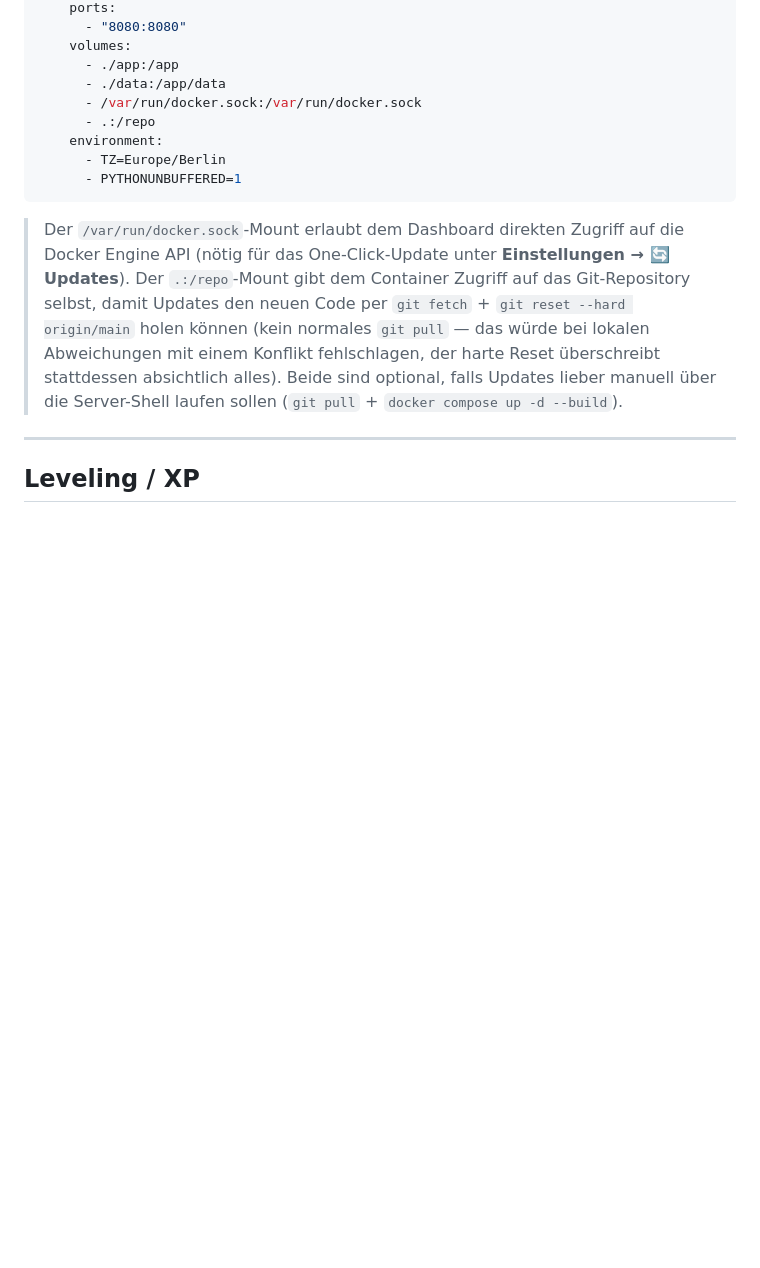
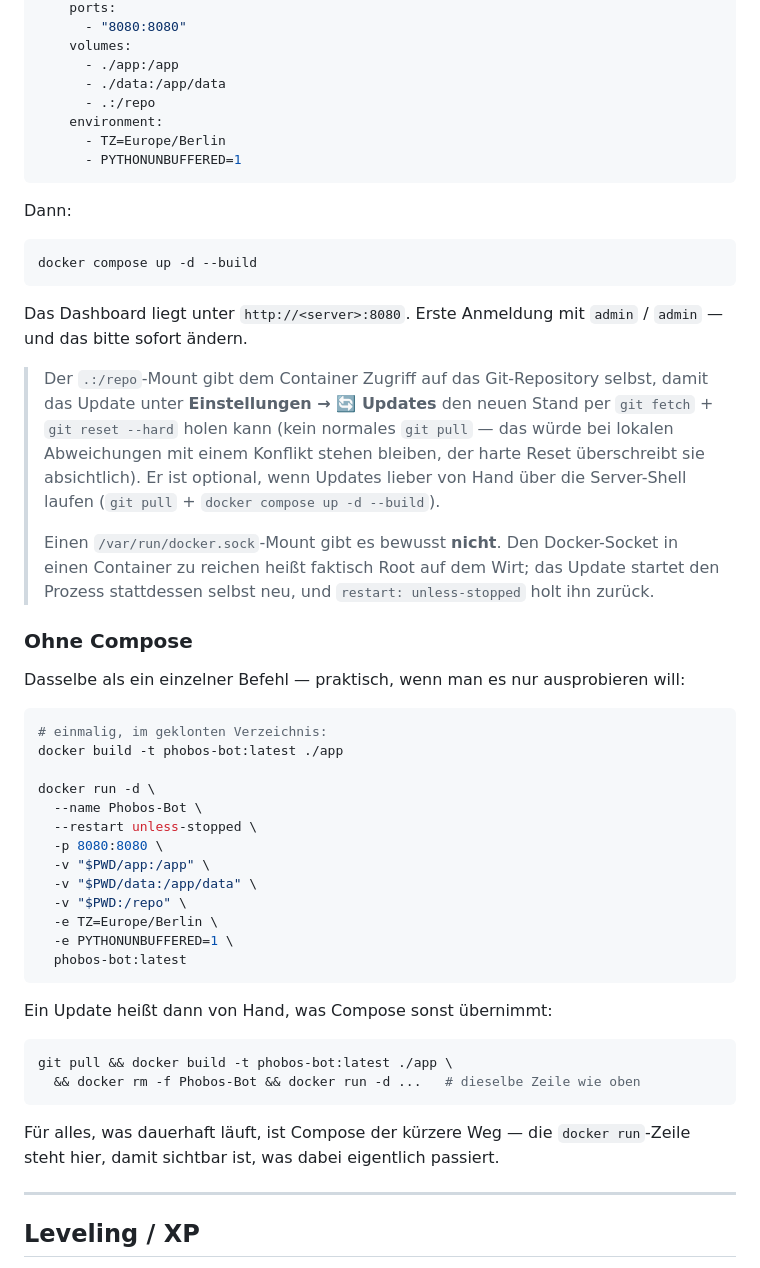
Before and after one commit to LucyWolf/phobos-bot, a Markdown page: README.md, the part around one of its changes. Rendered like a GitHub page; blank space fills up the shorter version.

````diff
--- a/README.md
+++ b/README.md
@@ -786,14 +836,52 @@ services:
     volumes:
       - ./app:/app
       - ./data:/app/data
-      - /var/run/docker.sock:/var/run/docker.sock
       - .:/repo
     environment:
       - TZ=Europe/Berlin
       - PYTHONUNBUFFERED=1
 ```
 
-> Der `/var/run/docker.sock`-Mount erlaubt dem Dashboard direkten Zugriff auf die Docker Engine API (nötig für das One-Click-Update unter **Einstellungen → 🔄 Updates**). Der `.:/repo`-Mount gibt dem Container Zugriff auf das Git-Repository selbst, damit Updates den neuen Code per `git fetch` + `git reset --hard origin/main` holen können (kein normales `git pull` — das würde bei lokalen Abweichungen mit einem Konflikt fehlschlagen, der harte Reset überschreibt stattdessen absichtlich alles). Beide sind optional, falls Updates lieber manuell über die Server-Shell laufen sollen (`git pull` + `docker compose up -d --build`).
+Dann:
+
+```bash
+docker compose up -d --build
+```
+
+Das Dashboard liegt unter `http://<server>:8080`. Erste Anmeldung mit `admin` / `admin` — und das bitte sofort ändern.
+
+> Der `.:/repo`-Mount gibt dem Container Zugriff auf das Git-Repository selbst, damit das Update unter **Einstellungen → 🔄 Updates** den neuen Stand per `git fetch` + `git reset --hard` holen kann (kein normales `git pull` — das würde bei lokalen Abweichungen mit einem Konflikt stehen bleiben, der harte Reset überschreibt sie absichtlich). Er ist optional, wenn Updates lieber von Hand über die Server-Shell laufen (`git pull` + `docker compose up -d --build`).
+>
+> Einen `/var/run/docker.sock`-Mount gibt es bewusst **nicht**. Den Docker-Socket in einen Container zu reichen heißt faktisch Root auf dem Wirt; das Update startet den Prozess stattdessen selbst neu, und `restart: unless-stopped` holt ihn zurück.
+
+### Ohne Compose
+
+Dasselbe als ein einzelner Befehl — praktisch, wenn man es nur ausprobieren will:
+
+```bash
+# einmalig, im geklonten Verzeichnis:
+docker build -t phobos-bot:latest ./app
+
+docker run -d \
+  --name Phobos-Bot \
+  --restart unless-stopped \
+  -p 8080:8080 \
+  -v "$PWD/app:/app" \
+  -v "$PWD/data:/app/data" \
+  -v "$PWD:/repo" \
+  -e TZ=Europe/Berlin \
+  -e PYTHONUNBUFFERED=1 \
+  phobos-bot:latest
+```
+
+Ein Update heißt dann von Hand, was Compose sonst übernimmt:
+
+```bash
+git pull && docker build -t phobos-bot:latest ./app \
+  && docker rm -f Phobos-Bot && docker run -d ...   # dieselbe Zeile wie oben
+```
+
+Für alles, was dauerhaft läuft, ist Compose der kürzere Weg — die `docker run`-Zeile steht hier, damit sichtbar ist, was dabei eigentlich passiert.
 
 ---
 
````
Also changed, not shown: other parts of README.md (+53 -3 lines).
